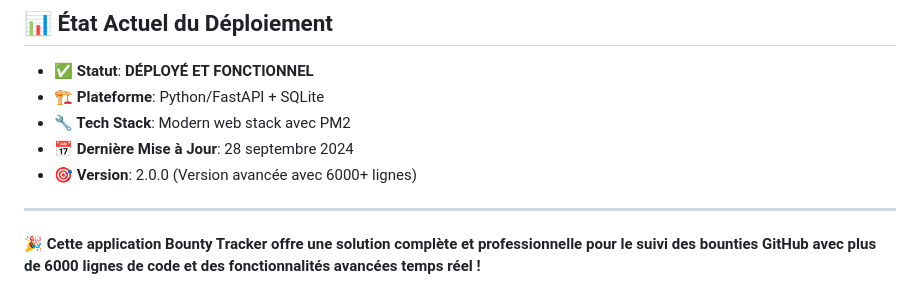
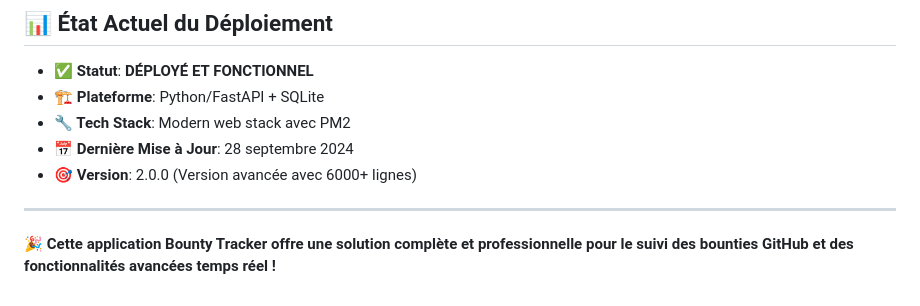
Before and after one commit to AI-Advenced/Bounty-Tracker, a Markdown page: README.md, the part around the change. Drawn GitHub-style.

```diff
--- a/README.md
+++ b/README.md
@@ -254,4 +254,4 @@ curl -X POST http://localhost:3000/api/admin/sync-github
 
 ---
 
-**🎉 Cette application Bounty Tracker offre une solution complète et professionnelle pour le suivi des bounties GitHub avec plus de 6000 lignes de code et des fonctionnalités avancées temps réel !**
+**🎉 Cette application Bounty Tracker offre une solution complète et professionnelle pour le suivi des bounties GitHub et des fonctionnalités avancées temps réel !**
```
